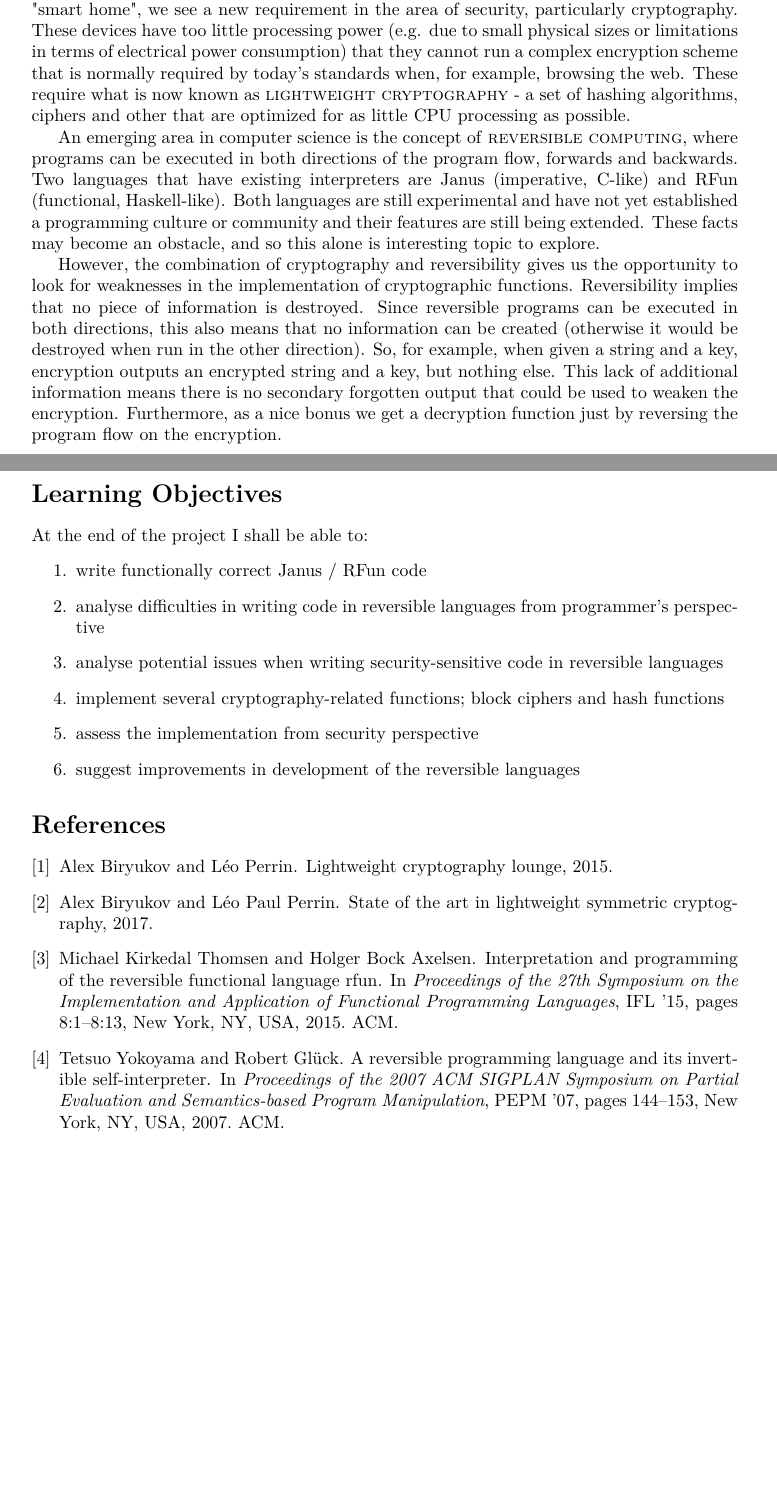
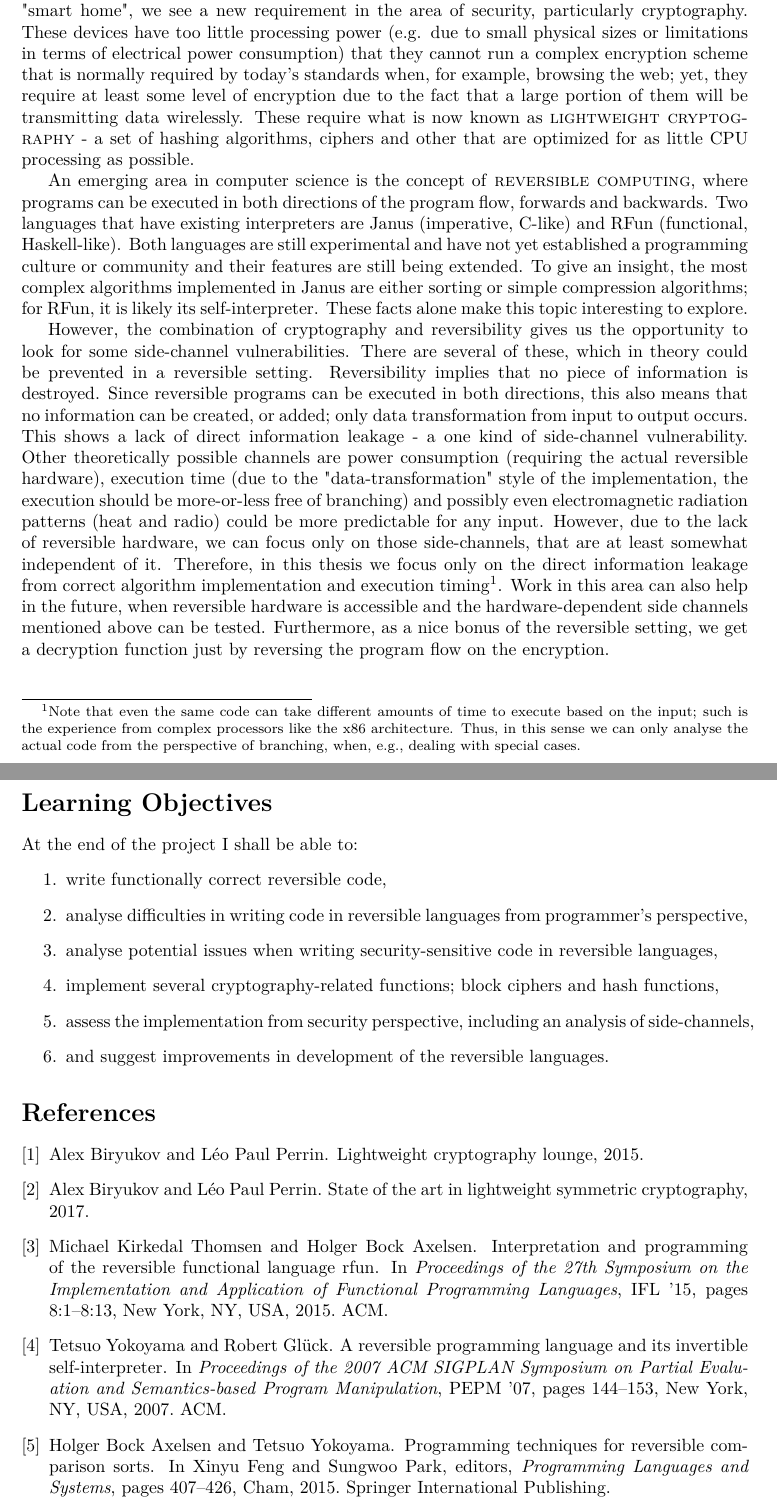
Before and after one commit to bremby/revcry, a LaTeX paper (specification/specification.tex, which reads specification/bibliography.bib): two parts of pages 1 and 2 of 2, joined at a grey line, cut so that both start at the same text, the shorter picture padded with empty space. Compiled offline with pdfLaTeX.

Commit message:
updated specification, final version, approved

```diff
--- a/specification/bibliography.bib
+++ b/specification/bibliography.bib
@@ -1,7 +1,7 @@
 @misc{cryptoluxLC14,
   title={Lightweight Cryptography Lounge},
   url={http://cryptolux.org/index.php/Lightweight_Cryptography},
-  author={Biryukov, Alex and Perrin, L\'{e}o},
+  author={Biryukov, Alex and Perrin, L\'{e}o Paul},
   year=2015
 }
 
@@ -48,3 +48,18 @@
  address = {New York, NY, USA},
  keywords = {Janus, non-standard interpreter hierarchy, program inversion, reversible computing, reversible programming language, self-interpreter},
 }
+
+@InProceedings{10.1007/978-3-319-26529-2_22,
+author="Axelsen, Holger Bock
+and Yokoyama, Tetsuo",
+editor="Feng, Xinyu
+and Park, Sungwoo",
+title="Programming Techniques for Reversible Comparison Sorts",
+booktitle="Programming Languages and Systems",
+year="2015",
+publisher="Springer International Publishing",
+address="Cham",
+pages="407--426",
+abstract="A common approach to reversible programming is to reversibly simulate an irreversible program with the desired functionality, which in general puts additional pressure on the computational resources (time, space.) If the same running time is required, ensuring a minimal space overhead is a significant programming challenge.",
+isbn="978-3-319-26529-2"
+}
--- a/specification/specification.tex
+++ b/specification/specification.tex
@@ -1,5 +1,5 @@
 \documentclass[a4paper]{article}
-\usepackage[margin=35mm]{geometry}
+\usepackage[margin=33mm]{geometry}
 \usepackage[T1]{fontenc}
 \usepackage{xcolor}
 \usepackage{textcomp}
@@ -64,8 +64,10 @@ area of security, particularly cryptography. These devices have too
 little processing power (e.g. due to small physical sizes or
 limitations in terms of electrical power consumption) that they cannot
 run a complex encryption scheme that is normally required by today's
-standards when, for example, browsing the web. These require what is
-now known as \textsc{lightweight cryptography} - a set of hashing
+standards when, for example, browsing the web; yet, they require at
+least some level of encryption due to the fact that a large portion of
+them will be transmitting data wirelessly. These require what is now
+known as \textsc{lightweight cryptography} - a set of hashing
 algorithms, ciphers and other that are optimized for as little CPU
 processing as possible.
 
@@ -75,19 +77,36 @@ directions of the program flow, forwards and backwards. Two languages
 that have existing interpreters are Janus (imperative, C-like) and RFun
 (functional, Haskell-like). Both languages are still experimental and
 have not yet established a programming culture or community and their
-features are still being extended. These facts may become an obstacle,
-and so this alone is interesting topic to explore.
+features are still being extended. To give an insight, the most complex
+algorithms implemented in Janus are either sorting or simple
+compression algorithms; for RFun, it is likely its self-interpreter.
+These facts alone make this topic interesting to explore.
 
 However, the combination of cryptography and reversibility gives us the
-opportunity to look for weaknesses in the implementation of
-cryptographic functions. Reversibility implies that no piece of
-information is destroyed. Since reversible programs can be executed in
-both directions, this also means that no information can be created
-(otherwise it would be destroyed when run in the other direction). So,
-for example, when given a string and a key, encryption outputs an
-encrypted string and a key, but nothing else. This lack of additional
-information means there is no secondary forgotten output that could be
-used to weaken the encryption. Furthermore, as a nice bonus we get a
+opportunity to look for some side-channel vulnerabilities. There are
+several of these, which in theory could be prevented in a reversible
+setting. Reversibility implies that no piece of information is
+destroyed. Since reversible programs can be executed in both
+directions, this also means that no information can be created, or
+added; only data transformation from input to output occurs. This shows
+a lack of direct information leakage - a one kind of side-channel
+vulnerability. Other theoretically possible channels are power
+consumption (requiring the actual reversible hardware), execution time
+(due to the "data-transformation" style of the implementation, the
+execution should be more-or-less free of branching) and possibly even
+electromagnetic radiation patterns (heat and radio) could be more
+predictable for any input. However, due to the lack of reversible
+hardware, we can focus only on those side-channels, that are at least
+somewhat independent of it. Therefore, in this thesis we focus only on
+the direct information leakage from correct algorithm implementation
+and execution timing\footnote{Note that even the same code can take
+different amounts of time to execute based on the input; such is the
+experience from complex processors like the x86 architecture. Thus, in
+this sense we can only analyse the actual code from the perspective of
+branching, when, e.g., dealing with special cases.}. Work in this area
+can also help in the future, when reversible hardware is accessible and
+the hardware-dependent side channels mentioned above can be tested.
+Furthermore, as a nice bonus of the reversible setting, we get a
 decryption function just by reversing the program flow on the
 encryption.
 
@@ -97,12 +116,12 @@ encryption.
 
 At the end of the project I shall be able to:
 \begin{enumerate}
-\item write functionally correct Janus / RFun code
-\item analyse difficulties in writing code in reversible languages from programmer's perspective
-\item analyse potential issues when writing security-sensitive code in reversible languages
-\item implement several cryptography-related functions; block ciphers and hash functions
-\item assess the implementation from security perspective
-\item suggest improvements in development of the reversible languages
+\item write functionally correct reversible code,
+\item analyse difficulties in writing code in reversible languages from programmer's perspective,
+\item analyse potential issues when writing security-sensitive code in reversible languages,
+\item implement several cryptography-related functions; block ciphers and hash functions,
+\item assess the implementation from security perspective, including an analysis of side-channels,
+\item and suggest improvements in development of the reversible languages.
 \end{enumerate}
 
 \nocite{*} % Print all references regardless of whether they were cited in the poster or not
```
Also changed, not shown: specification/specification.pdf, specification/specification.tex (6 more changed lines), 1 other file.
